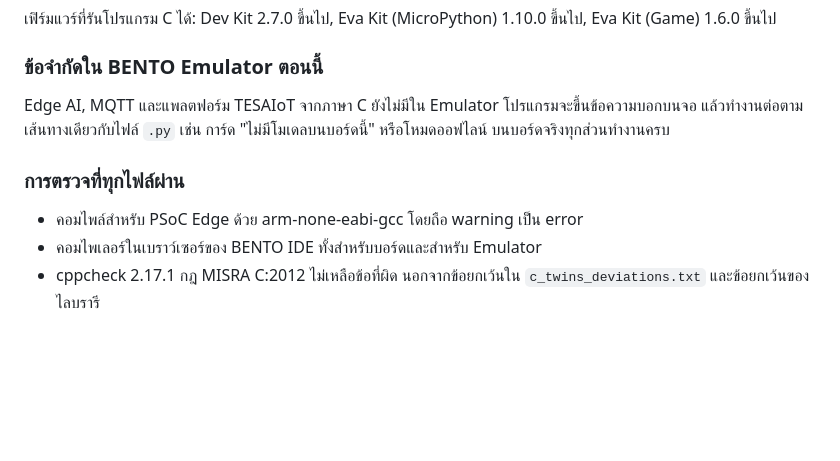
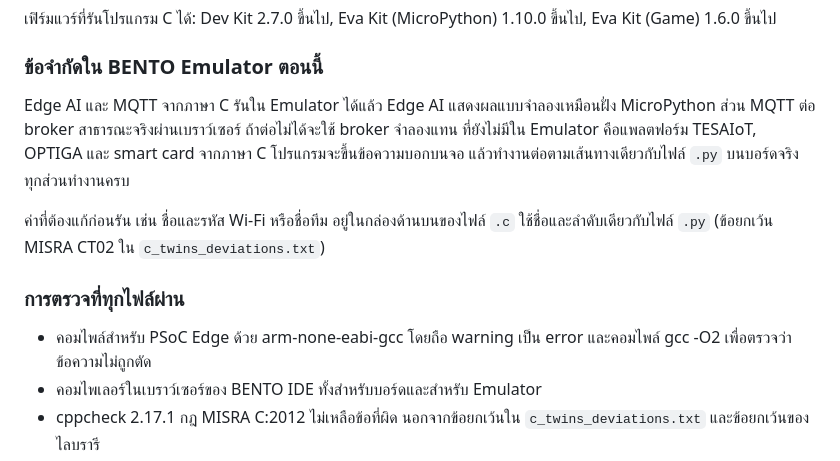
Before and after one commit to Advance-Innovation-Centre-AIC/embedded-systems-for-aiot-developer, a Markdown page: README.md, the part around the change. Drawn GitHub-style; blank space fills up the shorter version.

Commit message:
docs(readme): Emulator now runs Edge AI and MQTT from C; settings block at the top (CT02); the truncation check

```diff
--- a/README.md
+++ b/README.md
@@ -76,11 +76,13 @@
 
 ### ข้อจำกัดใน BENTO Emulator ตอนนี้
 
-Edge AI, MQTT และแพลตฟอร์ม TESAIoT จากภาษา C ยังไม่มีใน Emulator โปรแกรมจะขึ้นข้อความบอกบนจอ แล้วทำงานต่อตามเส้นทางเดียวกับไฟล์ `.py` เช่น การ์ด "ไม่มีโมเดลบนบอร์ดนี้" หรือโหมดออฟไลน์ บนบอร์ดจริงทุกส่วนทำงานครบ
+Edge AI และ MQTT จากภาษา C รันใน Emulator ได้แล้ว Edge AI แสดงผลแบบจำลองเหมือนฝั่ง MicroPython ส่วน MQTT ต่อ broker สาธารณะจริงผ่านเบราว์เซอร์ ถ้าต่อไม่ได้จะใช้ broker จำลองแทน ที่ยังไม่มีใน Emulator คือแพลตฟอร์ม TESAIoT, OPTIGA และ smart card จากภาษา C โปรแกรมจะขึ้นข้อความบอกบนจอ แล้วทำงานต่อตามเส้นทางเดียวกับไฟล์ `.py` บนบอร์ดจริงทุกส่วนทำงานครบ
+
+ค่าที่ต้องแก้ก่อนรัน เช่น ชื่อและรหัส Wi-Fi หรือชื่อทีม อยู่ในกล่องด้านบนของไฟล์ `.c` ใช้ชื่อและลำดับเดียวกับไฟล์ `.py` (ข้อยกเว้น MISRA CT02 ใน `c_twins_deviations.txt`)
 
 ### การตรวจที่ทุกไฟล์ผ่าน
 
-- คอมไพล์สำหรับ PSoC Edge ด้วย arm-none-eabi-gcc โดยถือ warning เป็น error
+- คอมไพล์สำหรับ PSoC Edge ด้วย arm-none-eabi-gcc โดยถือ warning เป็น error และคอมไพล์ gcc -O2 เพื่อตรวจว่าข้อความไม่ถูกตัด
 - คอมไพเลอร์ในเบราว์เซอร์ของ BENTO IDE ทั้งสำหรับบอร์ดและสำหรับ Emulator
 - cppcheck 2.17.1 กฎ MISRA C:2012 ไม่เหลือข้อที่ผิด นอกจากข้อยกเว้นใน `c_twins_deviations.txt` และข้อยกเว้นของไลบรารี
 - clang-tidy 20 และ clang-format 20 ตามค่าตั้งของไลบรารี
```
